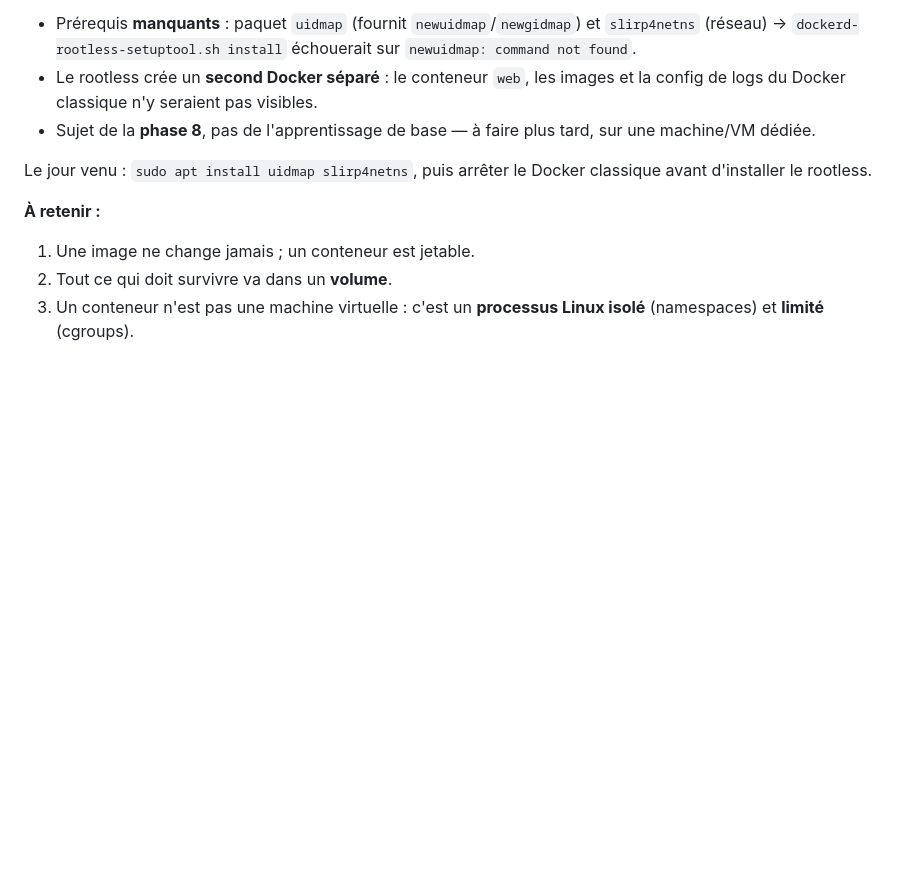
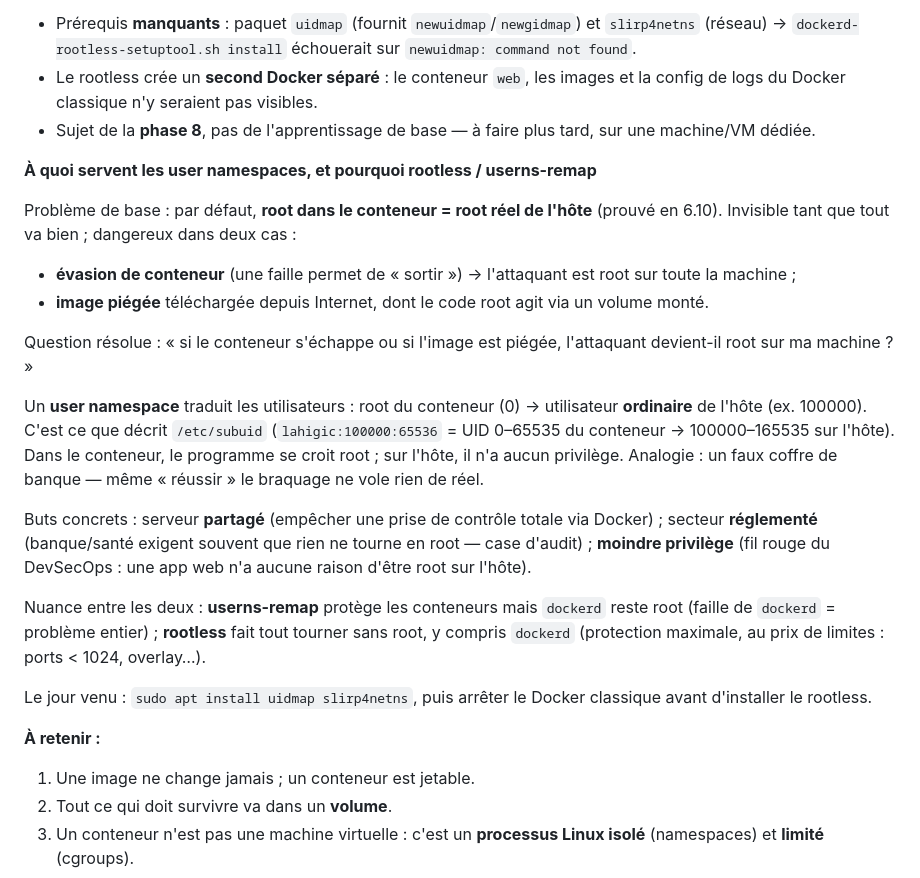
Before and after one commit to Lobgif/DevSecOps, a Markdown page: docs/DevSecOps.md, the part around the change. GitHub-like rendering; blank space fills up the shorter version.

Commit message:
docs: à quoi servent les user namespaces (le pourquoi de rootless/userns-remap)
Co-Authored-By: Claude Opus 4.8 <noreply@anthropic.com>

```diff
--- a/docs/DevSecOps.md
+++ b/docs/DevSecOps.md
@@ -1081,6 +1081,29 @@ docker info | grep -i userns      # aucune ligne chez moi → non activé (root
   classique n'y seraient pas visibles.
 - Sujet de la **phase 8**, pas de l'apprentissage de base — à faire plus tard, sur une machine/VM dédiée.
 
+**À quoi servent les user namespaces, et pourquoi rootless / userns-remap**
+
+Problème de base : par défaut, **root dans le conteneur = root réel de l'hôte** (prouvé en 6.10). Invisible
+tant que tout va bien ; dangereux dans deux cas :
+- **évasion de conteneur** (une faille permet de « sortir ») → l'attaquant est root sur toute la machine ;
+- **image piégée** téléchargée depuis Internet, dont le code root agit via un volume monté.
+
+Question résolue : « si le conteneur s'échappe ou si l'image est piégée, l'attaquant devient-il root sur ma
+machine ? »
+
+Un **user namespace** traduit les utilisateurs : root du conteneur (0) → utilisateur **ordinaire** de l'hôte
+(ex. 100000). C'est ce que décrit `/etc/subuid` (`lahigic:100000:65536` = UID 0–65535 du conteneur →
+100000–165535 sur l'hôte). Dans le conteneur, le programme se croit root ; sur l'hôte, il n'a aucun privilège.
+Analogie : un faux coffre de banque — même « réussir » le braquage ne vole rien de réel.
+
+Buts concrets : serveur **partagé** (empêcher une prise de contrôle totale via Docker) ; secteur **réglementé**
+(banque/santé exigent souvent que rien ne tourne en root — case d'audit) ; **moindre privilège** (fil rouge du
+DevSecOps : une app web n'a aucune raison d'être root sur l'hôte).
+
+Nuance entre les deux : **userns-remap** protège les conteneurs mais `dockerd` reste root (faille de `dockerd`
+= problème entier) ; **rootless** fait tout tourner sans root, y compris `dockerd` (protection maximale, au
+prix de limites : ports < 1024, overlay…).
+
 Le jour venu : `sudo apt install uidmap slirp4netns`, puis arrêter le Docker classique avant d'installer le rootless.
 
 **À retenir :**
```
